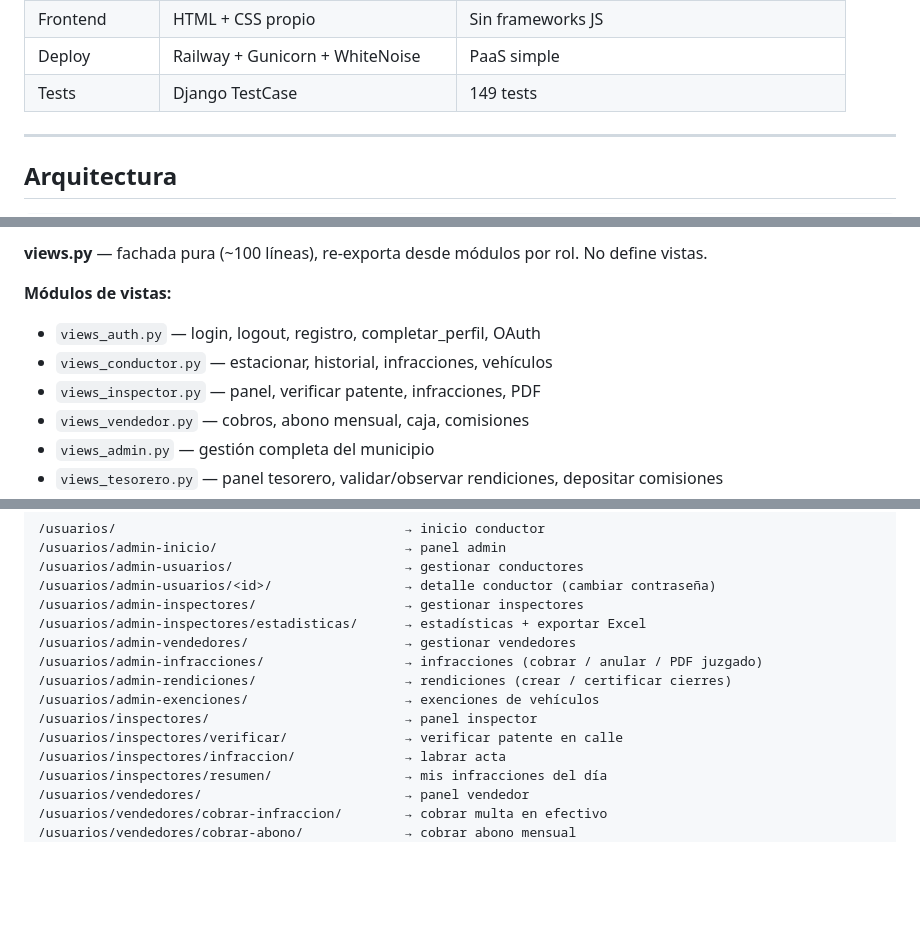
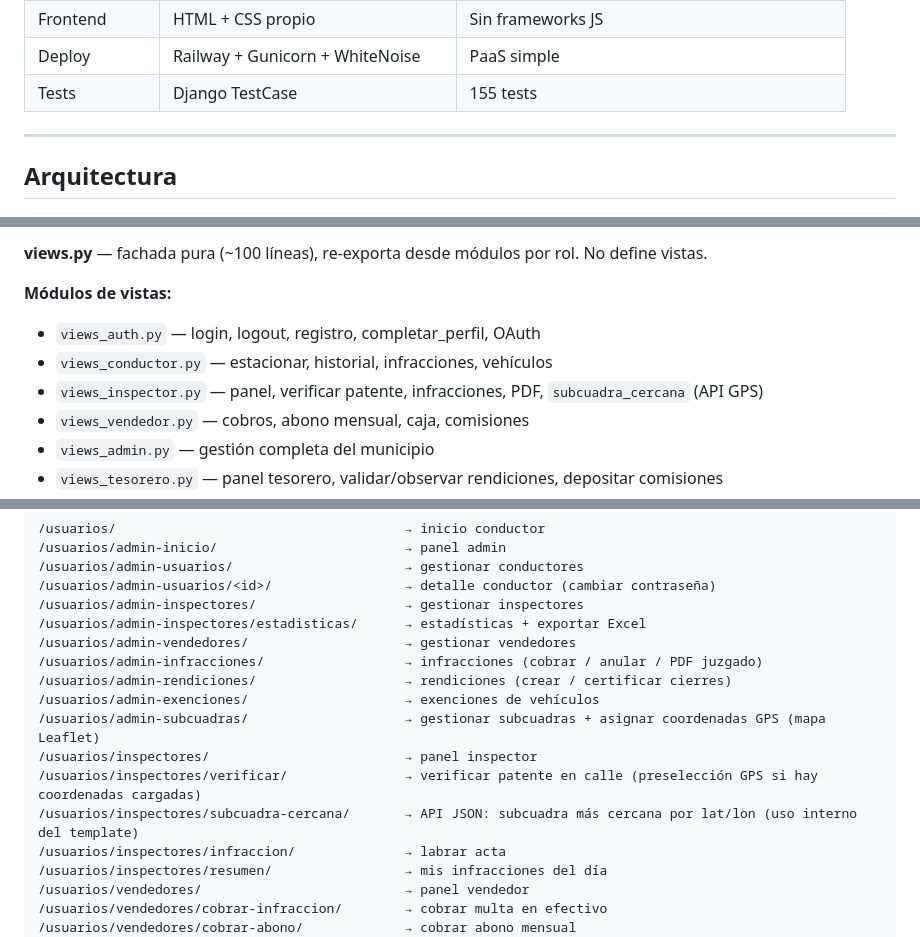
Before and after one commit to PolloLopez/estacionamiento_proyecto, a Markdown page: CONTEXT.md, 3 parts joined by grey strips. GitHub-like rendering; blank space fills up the shorter version.

```diff
--- a/CONTEXT.md
+++ b/CONTEXT.md
@@ -62,7 +62,7 @@ Admin URL: `/sistema-interno/` (no obvia, reduce bruteforce).
 | Email | django-anymail + Brevo | API transaccional (pendiente verificar remitente) |
 | Frontend | HTML + CSS propio | Sin frameworks JS |
 | Deploy | Railway + Gunicorn + WhiteNoise | PaaS simple |
-| Tests | Django TestCase | 149 tests |
+| Tests | Django TestCase | 155 tests |
 
 ---
 
@@ -78,7 +78,7 @@ views_*.py  →  use_cases/  →  services/  →  domain/
 **Módulos de vistas:**
 - `views_auth.py` — login, logout, registro, completar_perfil, OAuth
 - `views_conductor.py` — estacionar, historial, infracciones, vehículos
-- `views_inspector.py` — panel, verificar patente, infracciones, PDF
+- `views_inspector.py` — panel, verificar patente, infracciones, PDF, `subcuadra_cercana` (API GPS)
 - `views_vendedor.py` — cobros, abono mensual, caja, comisiones
 - `views_admin.py` — gestión completa del municipio
 - `views_tesorero.py` — panel tesorero, validar/observar rendiciones, depositar comisiones
@@ -229,8 +229,10 @@ de `select_for_update()` para evitar race conditions.
 /usuarios/admin-infracciones/                  → infracciones (cobrar / anular / PDF juzgado)
 /usuarios/admin-rendiciones/                   → rendiciones (crear / certificar cierres)
 /usuarios/admin-exenciones/                    → exenciones de vehículos
+/usuarios/admin-subcuadras/                    → gestionar subcuadras + asignar coordenadas GPS (mapa Leaflet)
 /usuarios/inspectores/                         → panel inspector
-/usuarios/inspectores/verificar/               → verificar patente en calle
+/usuarios/inspectores/verificar/               → verificar patente en calle (preselección GPS si hay coordenadas cargadas)
+/usuarios/inspectores/subcuadra-cercana/       → API JSON: subcuadra más cercana por lat/lon (uso interno del template)
 /usuarios/inspectores/infraccion/              → labrar acta
 /usuarios/inspectores/resumen/                 → mis infracciones del día
 /usuarios/vendedores/                          → panel vendedor
```
Also changed, not shown: other parts of CONTEXT.md (+2 -2 lines), PENDIENTES.md (+26 -4 lines).
